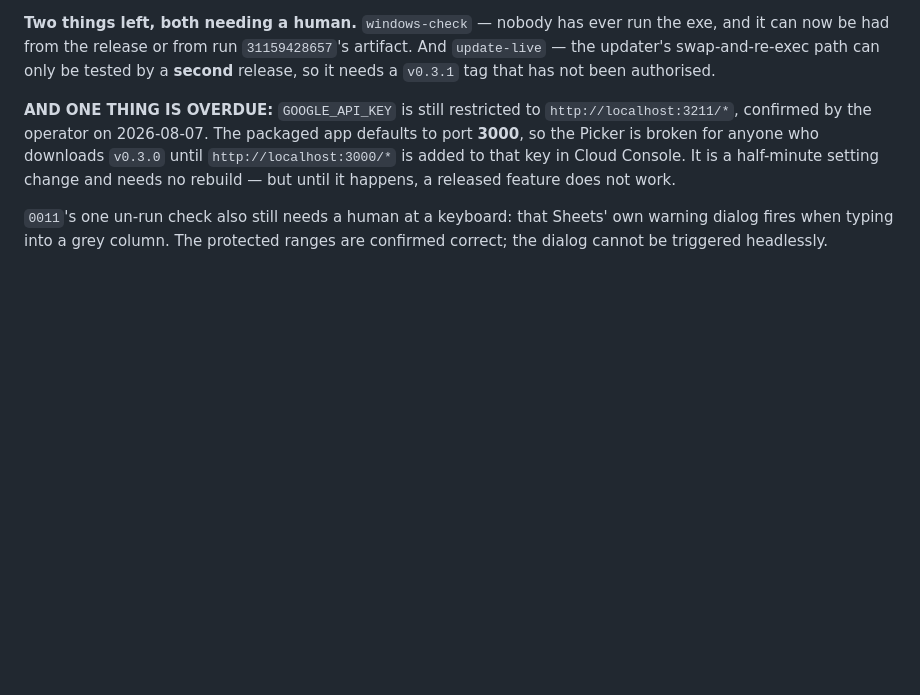
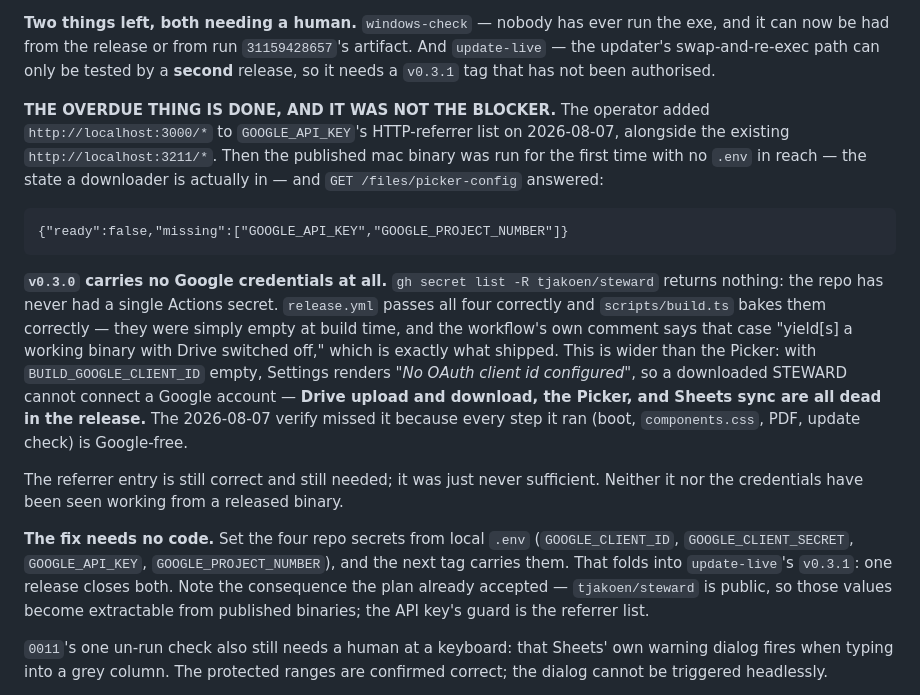
Before and after one commit to tjakoen/steward, a Markdown page: plans/BACKLOG.md, the part around the change. Drawn GitHub-style; blank space fills up the shorter version.

Commit message:
docs: the referrer was never the blocker
Ran the published mac binary the way a downloader runs it, with no .env
in reach. /files/picker-config answers missing GOOGLE_API_KEY and
GOOGLE_PROJECT_NUMBER; /settings renders "No OAuth client id configured".

gh secret list -R tjakoen/steward is empty. The repo has never had a
single Actions secret, so release.yml passed four empty strings to
scripts/build.ts and v0.3.0 shipped with Drive, the Picker and Sheets
sync all switched off. No code is wrong — the workflow comment describes
this exact case. The 2026-08-07 verify missed it because boot,
components.css, PDF and the update check are all Google-free.

The :3000 referrer entry was added and is still needed; it was necessary
and never sufficient. Adds a build-secrets task, which folds into
update-live's v0.3.1 so one release closes both.

````diff
--- a/plans/BACKLOG.md
+++ b/plans/BACKLOG.md
@@ -106,11 +106,34 @@ and it can now be had from the release or from run `31159428657`'s artifact. And
 `update-live` — the updater's swap-and-re-exec path can only be tested by a **second**
 release, so it needs a `v0.3.1` tag that has not been authorised.
 
-**AND ONE THING IS OVERDUE:** `GOOGLE_API_KEY` is still restricted to
-`http://localhost:3211/*`, confirmed by the operator on 2026-08-07. The packaged app defaults
-to port **3000**, so the Picker is broken for anyone who downloads `v0.3.0` until
-`http://localhost:3000/*` is added to that key in Cloud Console. It is a half-minute setting
-change and needs no rebuild — but until it happens, a released feature does not work.
+**THE OVERDUE THING IS DONE, AND IT WAS NOT THE BLOCKER.** The operator added
+`http://localhost:3000/*` to `GOOGLE_API_KEY`'s HTTP-referrer list on 2026-08-07, alongside
+the existing `http://localhost:3211/*`. Then the published mac binary was run for the first
+time with no `.env` in reach — the state a downloader is actually in — and
+`GET /files/picker-config` answered:
+
+```
+{"ready":false,"missing":["GOOGLE_API_KEY","GOOGLE_PROJECT_NUMBER"]}
+```
+
+**`v0.3.0` carries no Google credentials at all.** `gh secret list -R tjakoen/steward`
+returns nothing: the repo has never had a single Actions secret. `release.yml` passes all
+four correctly and `scripts/build.ts` bakes them correctly — they were simply empty at build
+time, and the workflow's own comment says that case "yield[s] a working binary with Drive
+switched off," which is exactly what shipped. This is wider than the Picker: with
+`BUILD_GOOGLE_CLIENT_ID` empty, Settings renders *"No OAuth client id configured"*, so a
+downloaded STEWARD cannot connect a Google account — **Drive upload and download, the Picker,
+and Sheets sync are all dead in the release.** The 2026-08-07 verify missed it because every
+step it ran (boot, `components.css`, PDF, update check) is Google-free.
+
+The referrer entry is still correct and still needed; it was just never sufficient. Neither
+it nor the credentials have been seen working from a released binary.
+
+**The fix needs no code.** Set the four repo secrets from local `.env`
+(`GOOGLE_CLIENT_ID`, `GOOGLE_CLIENT_SECRET`, `GOOGLE_API_KEY`, `GOOGLE_PROJECT_NUMBER`), and
+the next tag carries them. That folds into `update-live`'s `v0.3.1`: one release closes both.
+Note the consequence the plan already accepted — `tjakoen/steward` is public, so those values
+become extractable from published binaries; the API key's guard is the referrer list.
 
 `0011`'s one un-run check also still needs a human at a keyboard: that Sheets' own warning
 dialog fires when typing into a grey column. The protected ranges are confirmed correct; the
````
Also changed, not shown: plans/0016-release.md (+15 -0 lines).
